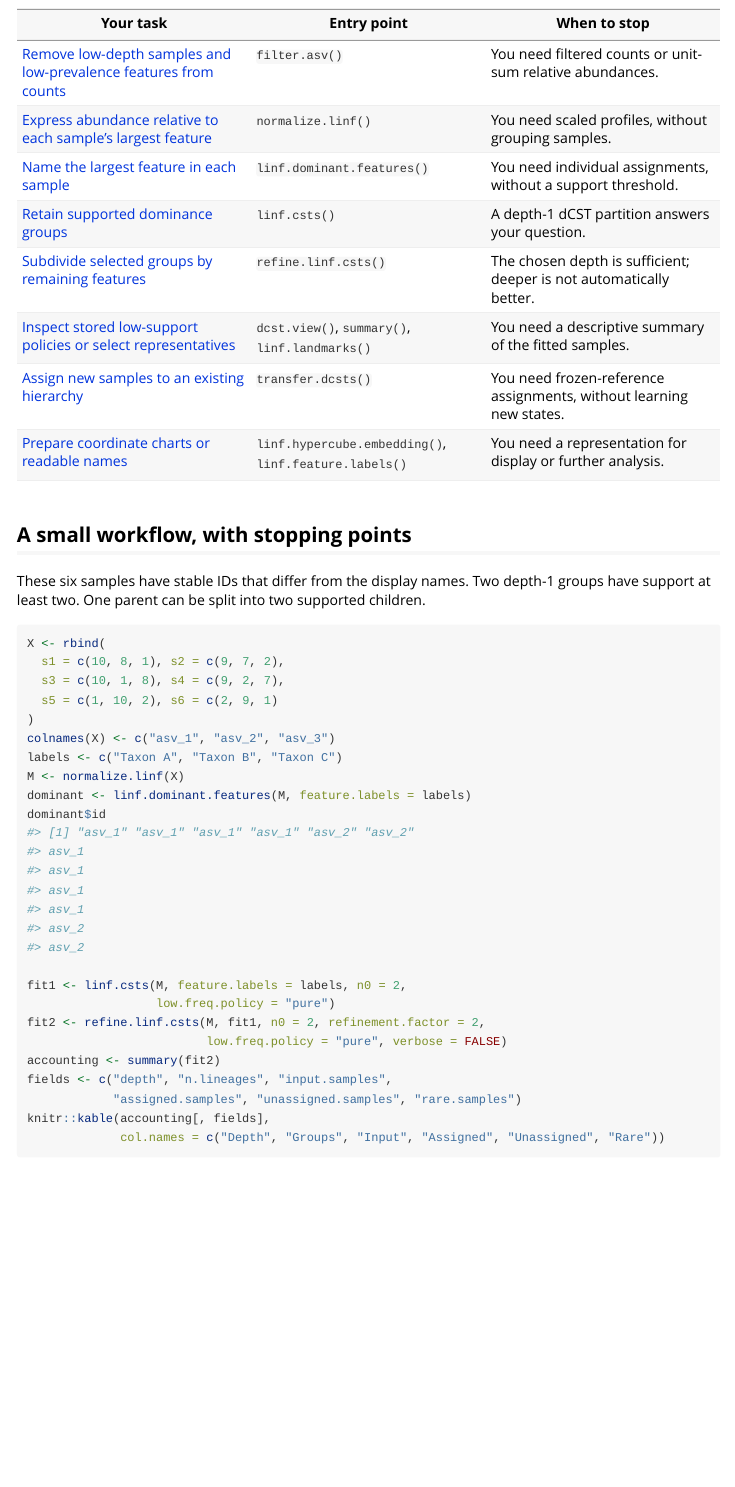
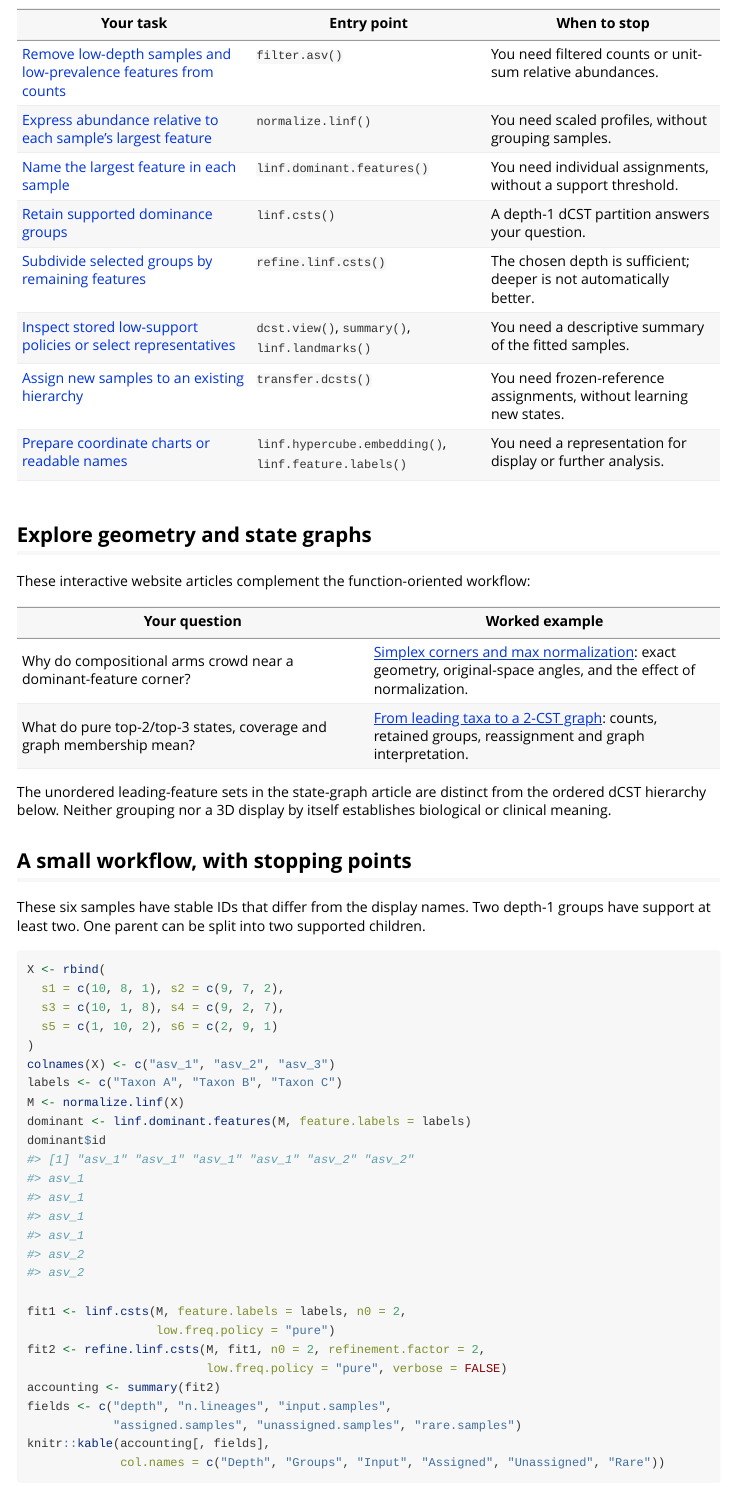
Before and after one commit to pgajer/linf, an R Markdown document (vignettes/function-guide.Rmd): the page in a window 1100 px wide, from 320 px down. Rendered offline with R 4.5, knitr and Pandoc, with nearby package versions; some code elsewhere in the file could not run offline.

Commit message:
Link geometry and state graph articles from the function guide

```diff
--- a/vignettes/function-guide.Rmd
+++ b/vignettes/function-guide.Rmd
@@ -66,6 +72,19 @@ keys, or swipe within it, to read every column without breaking function or data
 | [Prepare coordinate charts or readable names](#embeddings-and-display-labels) | `linf.hypercube.embedding()`, `linf.feature.labels()` | You need a representation for display or further analysis. |
 
 </div>
+
+## Explore geometry and state graphs
+
+These interactive website articles complement the function-oriented workflow:
+
+| Your question | Worked example |
+|---|---|
+| Why do compositional arms crowd near a dominant-feature corner? | [Simplex corners and max normalization](`r article_url("simplex-corner-geometry")`): exact geometry, original-space angles, and the effect of normalization. |
+| What do pure top-2/top-3 states, coverage and graph membership mean? | [From leading taxa to a 2-CST graph](`r article_url("leading-taxa-state-graphs")`): counts, retained groups, reassignment and graph interpretation. |
+
+The unordered leading-feature sets in the state-graph article are distinct
+from the ordered dCST hierarchy below. Neither grouping nor a 3D display by
+itself establishes biological or clinical meaning.
 
 ## A small workflow, with stopping points
 
```
Also changed, not shown: vignettes/function-guide.Rmd (6 more changed lines).
